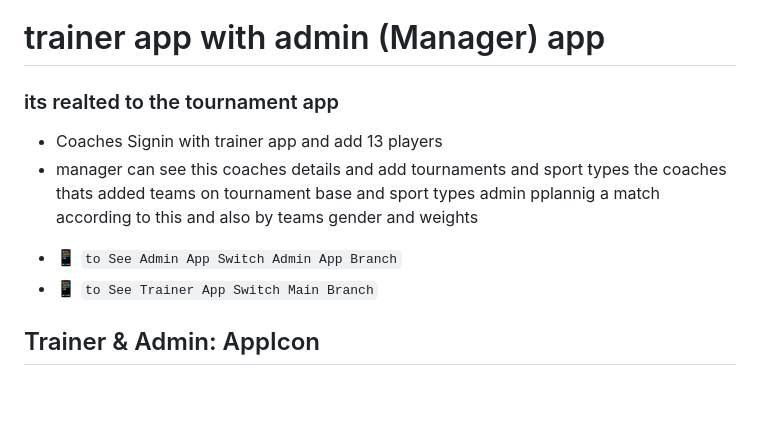
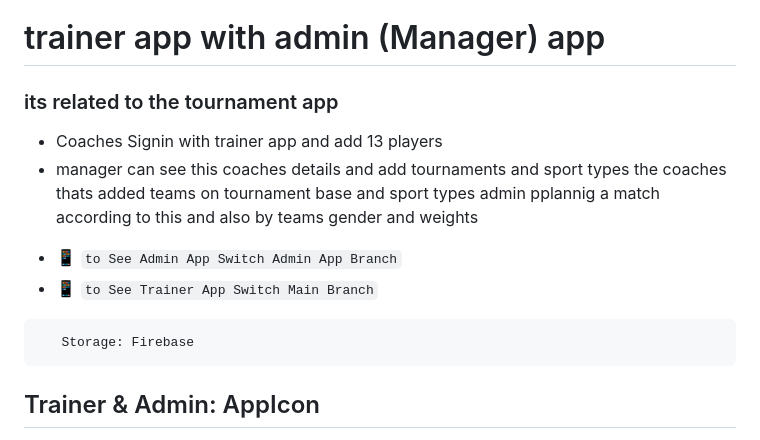
Before and after one commit to HassanAmeer/tournaments_flutter_app, a Markdown page: README.md, the part around the change. GitHub-like rendering; blank space fills up the shorter version.

Commit message:
finaly deliverd

````diff
--- a/README.md
+++ b/README.md
@@ -1,11 +1,16 @@
 # trainer app with admin (Manager) app
 
-### its realted to the tournament app
+### its related to the tournament app
 - Coaches Signin with trainer app and add 13 players
 - manager can see this coaches details and add tournaments and sport types the coaches thats added teams on tournament base and sport types   admin pplannig a match according to this and also by teams gender and weights
 
 * 📱 `to See Admin App Switch Admin App Branch`
 * 📱 `to See Trainer App Switch Main Branch`
+
+ ```bash
+    Storage: Firebase
+ ```
+
 
 ## Trainer & Admin: AppIcon
 <img style='width:100%;' src='screenshots/appicon.png'>
````
